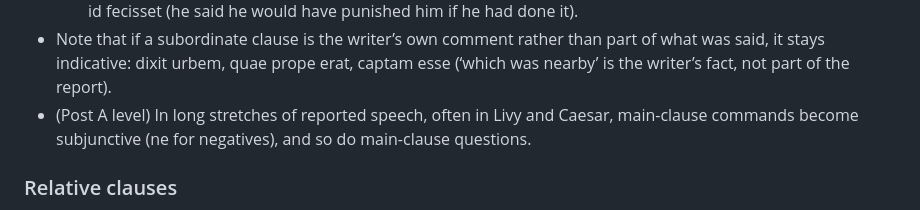
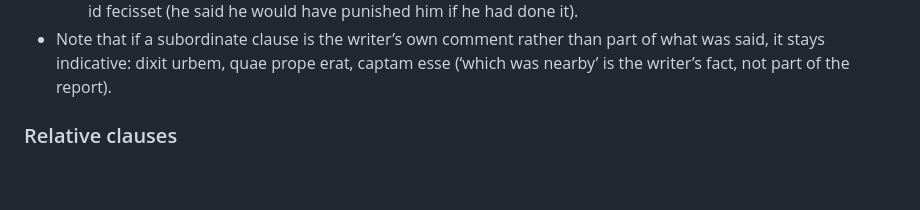
Before and after one commit to eddiejwang/language-notes, a Markdown page: notes/latin.md, the part around the change. Drawn GitHub-style; blank space fills up the shorter version.

Commit message:
Update Latin notes on conditionals and reported speech
Clarified the rules for conditionals and reported speech in Latin.

```diff
--- a/notes/latin.md
+++ b/notes/latin.md
@@ -980,7 +980,6 @@ Future imperative (ignore for A level), used when there is a distinct reference
     - si hoc feceris, te puniam → dixit se eum puniturum esse si id fecisset (he said he would punish him if he did it)
     - In a closed conditional about the past, the apodosis becomes -urus fuisse: dixit se eum puniturum fuisse si id fecisset (he said he would have punished him if he had done it).
 - Note that if a subordinate clause is the writer’s own comment rather than part of what was said, it stays indicative: dixit urbem, quae prope erat, captam esse (‘which was nearby’ is the writer’s fact, not part of the report).
-- (Post A level) In long stretches of reported speech, often in Livy and Caesar, main-clause commands become subjunctive (ne for negatives), and so do main-clause questions.
 
 ### Relative clauses
 
```
